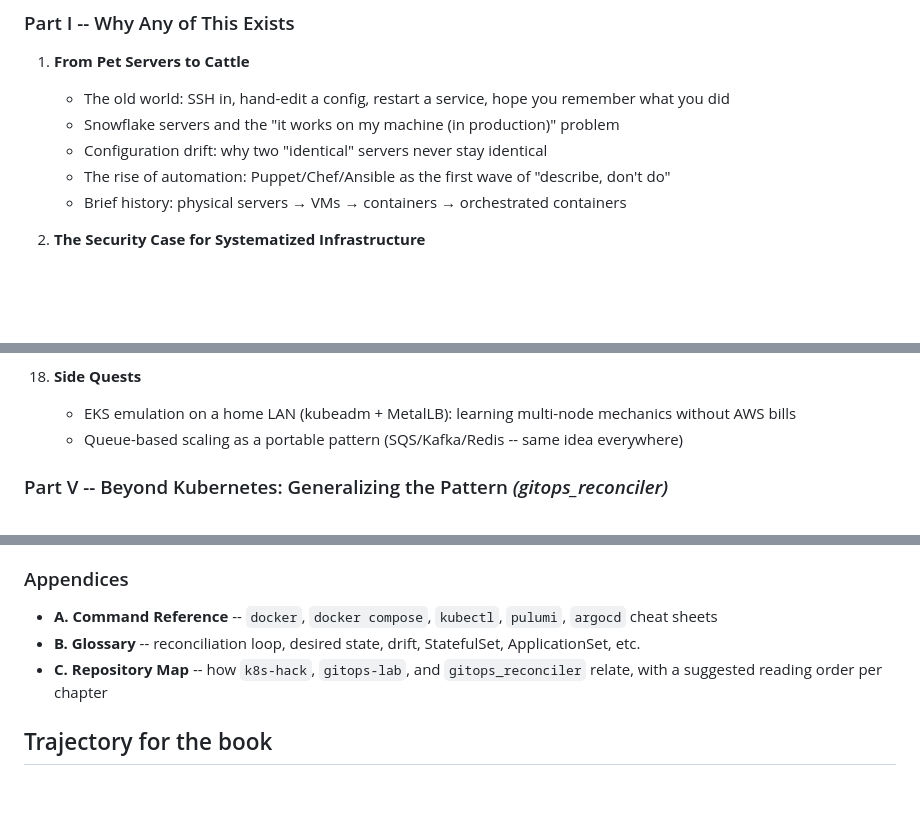
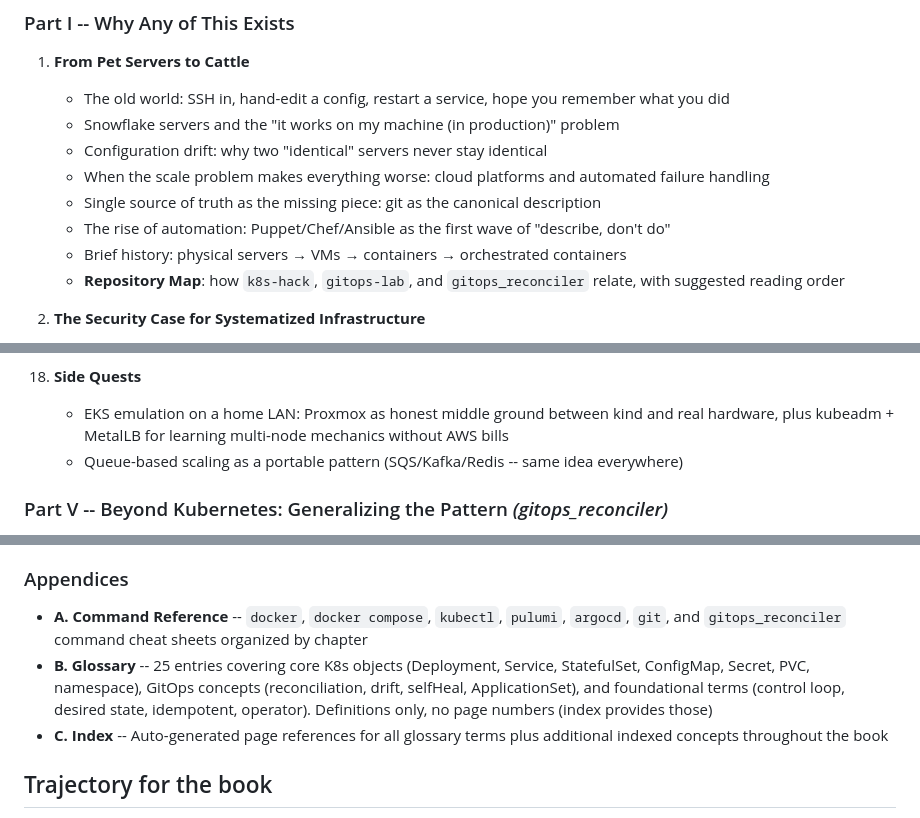
Before and after one commit to wware/k8s-hack, a Markdown page: book/README.md, 3 parts joined by grey strips. GitHub-like rendering; blank space fills up the shorter version.

Commit message:
Update README.md to reflect current book structure
Key changes to table of contents:
- Chapter 1 now includes Repository Map section (moved from appendices)
- Added new subsections: scale problem, single source of truth
- Chapter 18 now mentions Proxmox for EKS emulation
- Appendix B (Glossary) updated: now 25 entries, definitions only
- Appendix C changed from Repository Map to Index (auto-generated)
- Command Reference appendix expanded to include git and gitops_reconciler

Reflects the reorganization work done in recent commits.

```diff
--- a/book/README.md
+++ b/book/README.md
@@ -16,8 +16,11 @@ I'm interested in making this a book with reference to these repositories on Git
    - The old world: SSH in, hand-edit a config, restart a service, hope you remember what you did
    - Snowflake servers and the "it works on my machine (in production)" problem
    - Configuration drift: why two "identical" servers never stay identical
+   - When the scale problem makes everything worse: cloud platforms and automated failure handling
+   - Single source of truth as the missing piece: git as the canonical description
    - The rise of automation: Puppet/Chef/Ansible as the first wave of "describe, don't do"
    - Brief history: physical servers → VMs → containers → orchestrated containers
+   - **Repository Map**: how `k8s-hack`, `gitops-lab`, and `gitops_reconciler` relate, with suggested reading order
 
 2. **The Security Case for Systematized Infrastructure**
    - Why ad-hoc ops was always risky, and why it's *more* risky now
@@ -122,7 +125,7 @@ I'm interested in making this a book with reference to these repositories on Git
     - A decision framework, not a default answer: matching infrastructure to actual need (echoes Chapter 9)
 
 18. **Side Quests**
-    - EKS emulation on a home LAN (kubeadm + MetalLB): learning multi-node mechanics without AWS bills
+    - EKS emulation on a home LAN: Proxmox as honest middle ground between kind and real hardware, plus kubeadm + MetalLB for learning multi-node mechanics without AWS bills
     - Queue-based scaling as a portable pattern (SQS/Kafka/Redis -- same idea everywhere)
 
 ### Part V -- Beyond Kubernetes: Generalizing the Pattern *(gitops_reconciler)*
@@ -169,9 +172,9 @@ I'm interested in making this a book with reference to these repositories on Git
 
 ### Appendices
 
-- **A. Command Reference** -- `docker`, `docker compose`, `kubectl`, `pulumi`, `argocd` cheat sheets
-- **B. Glossary** -- reconciliation loop, desired state, drift, StatefulSet, ApplicationSet, etc.
-- **C. Repository Map** -- how `k8s-hack`, `gitops-lab`, and `gitops_reconciler` relate, with a suggested reading order per chapter
+- **A. Command Reference** -- `docker`, `docker compose`, `kubectl`, `pulumi`, `argocd`, `git`, and `gitops_reconciler` command cheat sheets organized by chapter
+- **B. Glossary** -- 25 entries covering core K8s objects (Deployment, Service, StatefulSet, ConfigMap, Secret, PVC, namespace), GitOps concepts (reconciliation, drift, selfHeal, ApplicationSet), and foundational terms (control loop, desired state, idempotent, operator). Definitions only, no page numbers (index provides those)
+- **C. Index** -- Auto-generated page references for all glossary terms plus additional indexed concepts throughout the book
 
 ## Trajectory for the book
 
```
